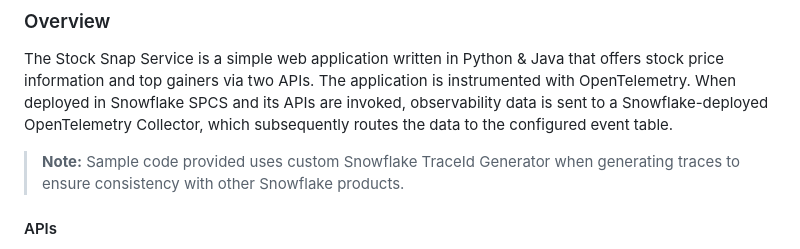
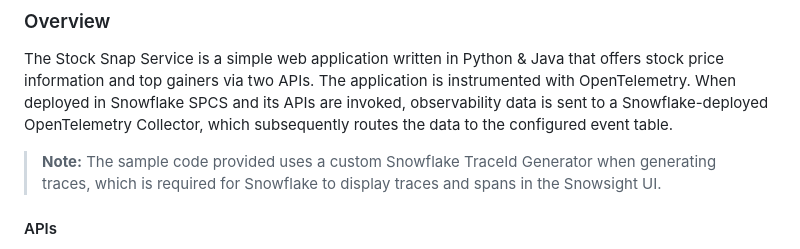
Before and after one commit to Snowflake-Labs/spcs-templates, a Markdown page: application-observability/README.md, the part around the change. Drawn GitHub-style.

```diff
--- a/application-observability/README.md
+++ b/application-observability/README.md
@@ -9,7 +9,9 @@ The Stock Snap Service is a simple web application written in Python & Java that
 The application is instrumented with OpenTelemetry. When deployed in Snowflake SPCS and its APIs are invoked, observability
 data is sent to a Snowflake-deployed OpenTelemetry Collector, which subsequently routes the data to the configured event table.
 
-> **Note:** Sample code provided uses custom Snowflake TraceId Generator when generating traces to ensure consistency with other Snowflake products.
+> **Note:**
+> The sample code provided uses a custom Snowflake TraceId Generator when generating traces, which is required for Snowflake to display traces and spans in the Snowsight UI.
+
 
 #### APIs
 
```
